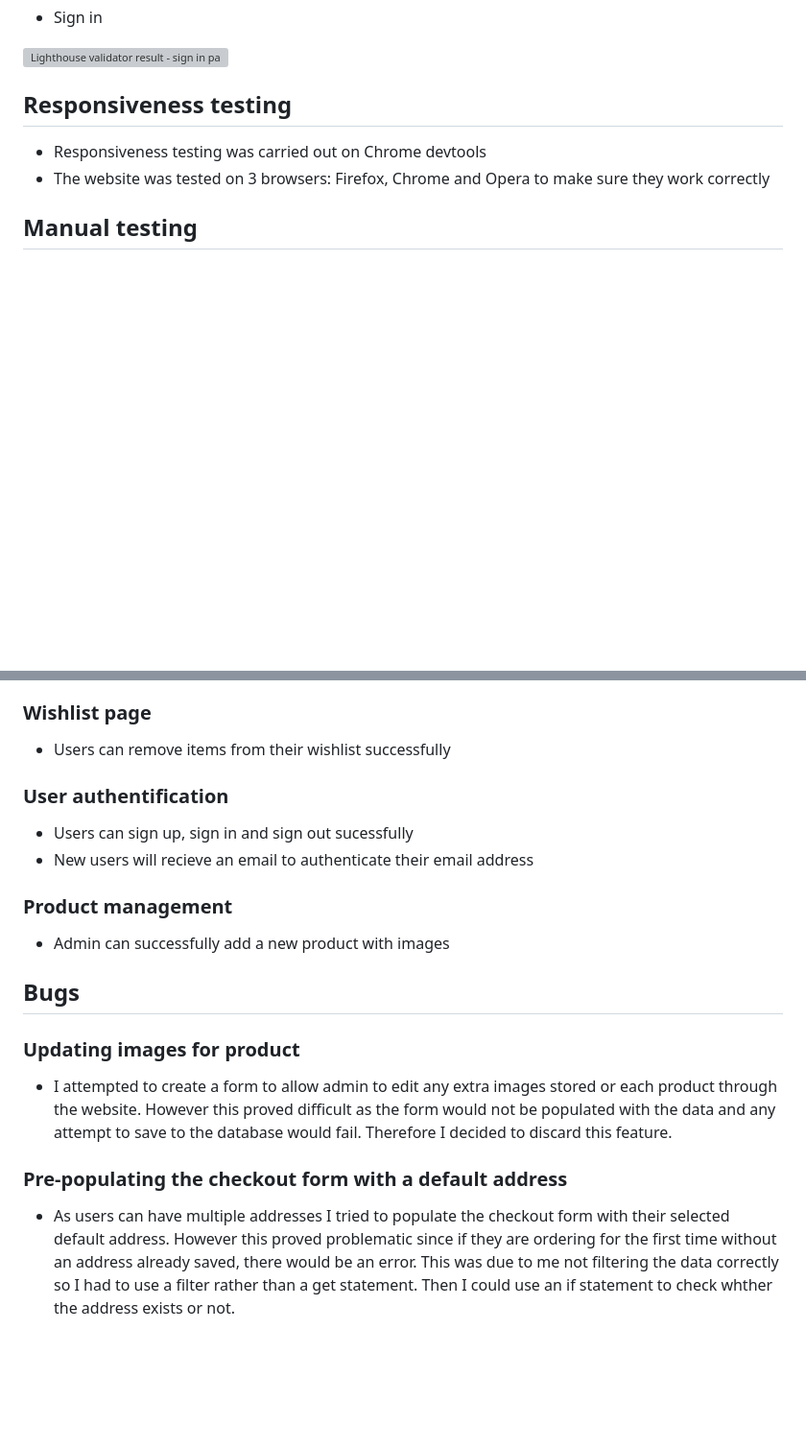
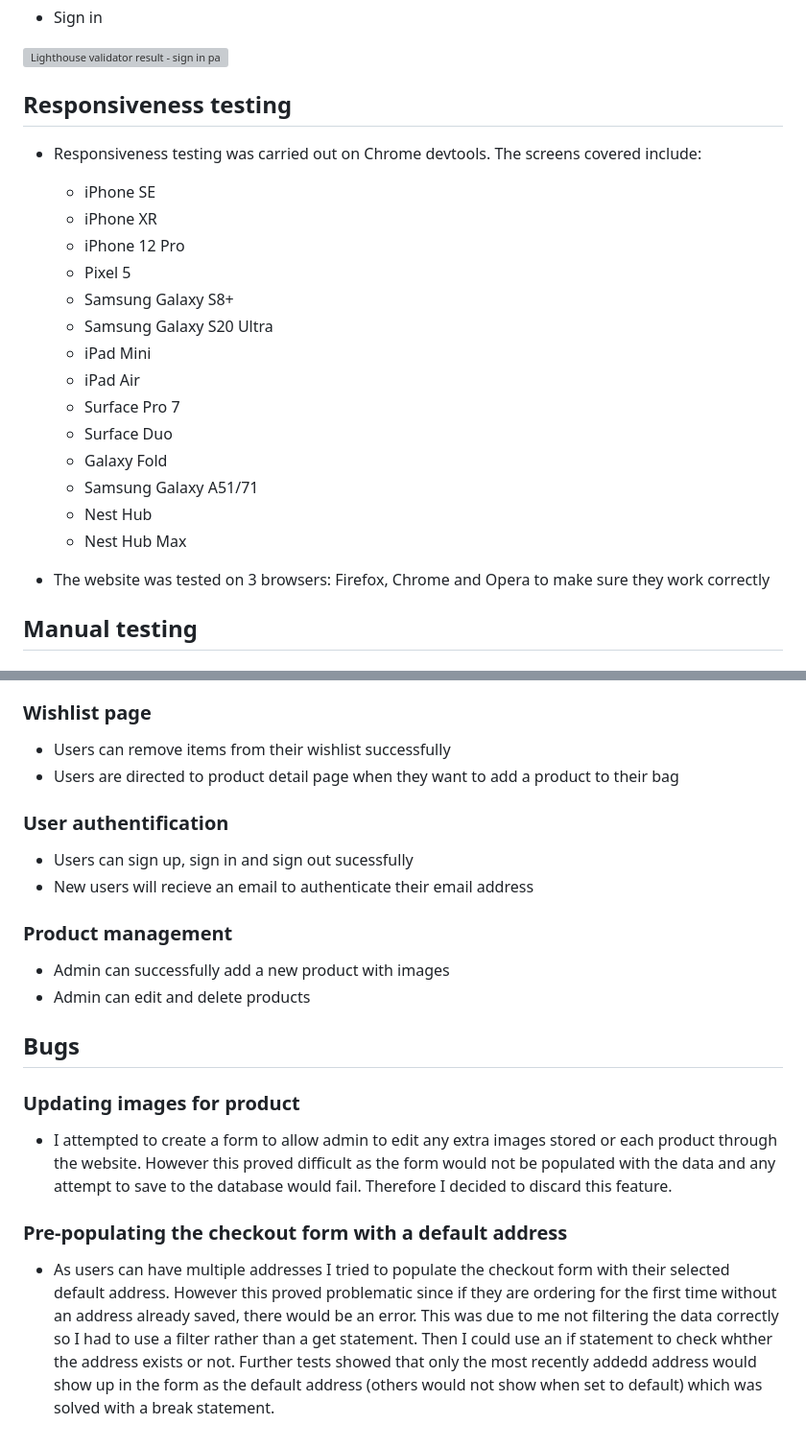
Before and after one commit to nhamidi90/unnie_style, a Markdown page: TESTING.md, 2 parts joined by grey strips. Shown: that part at 96% size. Rendered like a GitHub page; blank space fills up the shorter version; grey boxes are pictures that could not be loaded.

Commit message:
Update testing

```diff
--- a/TESTING.md
+++ b/TESTING.md
@@ -141,7 +141,23 @@
 ![Lighthouse validator result - sign in page](documentation/testing/validation/lighthouse/sign-in.png)
 
 ## Responsiveness testing
-* Responsiveness testing was carried out on Chrome devtools
+* Responsiveness testing was carried out on Chrome devtools. The screens covered include:
+
+    - iPhone SE
+    - iPhone XR
+    - iPhone 12 Pro
+    - Pixel 5
+    - Samsung Galaxy S8+
+    - Samsung Galaxy S20 Ultra
+    - iPad Mini
+    - iPad Air
+    - Surface Pro 7
+    - Surface Duo
+    - Galaxy Fold
+    - Samsung Galaxy A51/71
+    - Nest Hub
+    - Nest Hub Max
+
 * The website was tested on 3 browsers: Firefox, Chrome and Opera to make sure they work correctly
 
 ## Manual testing
@@ -181,6 +197,7 @@
 
 ### Wishlist page
 * Users can remove items from their wishlist successfully
+* Users are directed to product detail page when they want to add a product to their bag
 
 ### User authentification
 * Users can sign up, sign in and sign out sucessfully
@@ -188,6 +205,7 @@
 
 ### Product management
 * Admin can successfully add a new product with images
+* Admin can edit and delete products
 
 ## Bugs
 
@@ -197,4 +215,4 @@
 
 ### Pre-populating the checkout form with a default address
 
-* As users can have multiple addresses I tried to populate the checkout form with their selected default address. However this proved problematic since if they are ordering for the first time without an address already saved, there would be an error. This was due to me not filtering the data correctly so I had to use a filter rather than a get statement. Then I could use an if statement to check whther the address exists or not.
+* As users can have multiple addresses I tried to populate the checkout form with their selected default address. However this proved problematic since if they are ordering for the first time without an address already saved, there would be an error. This was due to me not filtering the data correctly so I had to use a filter rather than a get statement. Then I could use an if statement to check whther the address exists or not. Further tests showed that only the most recently addedd address would show up in the form as the default address (others would not show when set to default) which was solved with a break statement.
```
